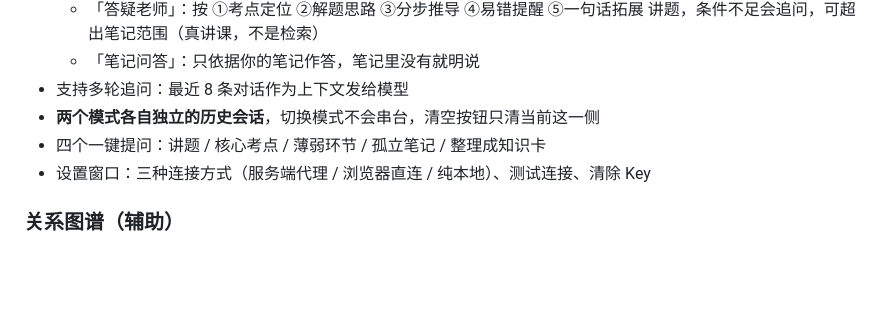
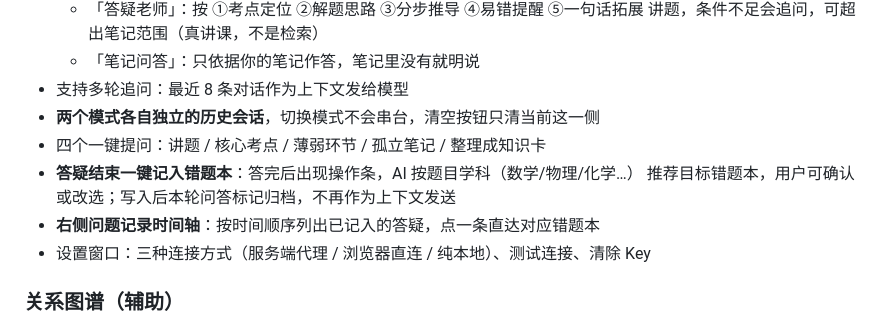
Before and after one commit to ressoap/Race-AiNote, a Markdown page: README.md, the part around the change. Drawn GitHub-style; blank space fills up the shorter version.

```diff
--- a/README.md
+++ b/README.md
@@ -172,6 +172,9 @@ Race-AiNote/
 - 支持多轮追问：最近 8 条对话作为上下文发给模型
 - **两个模式各自独立的历史会话**，切换模式不会串台，清空按钮只清当前这一侧
 - 四个一键提问：讲题 / 核心考点 / 薄弱环节 / 孤立笔记 / 整理成知识卡
+- **答疑结束一键记入错题本**：答完后出现操作条，AI 按题目学科（数学/物理/化学…）
+  推荐目标错题本，用户可确认或改选；写入后本轮问答标记归档，不再作为上下文发送
+- **右侧问题记录时间轴**：按时间顺序列出已记入的答疑，点一条直达对应错题本
 - 设置窗口：三种连接方式（服务端代理 / 浏览器直连 / 纯本地）、测试连接、清除 Key
 
 ### 关系图谱（辅助）
```
Also changed, not shown: docs/screenshot-ai.png (added), 7 other files.
